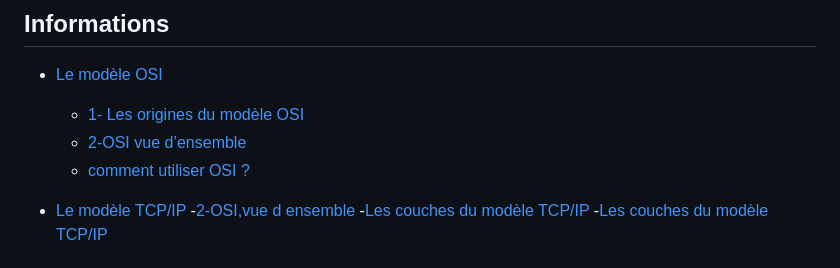
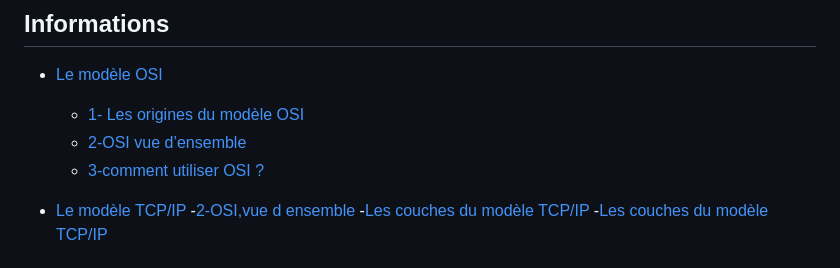
Before and after one commit to miami-14/miami-14.github.io., a Markdown page: SISR/Modèle OSI/README.md, the part around one of its changes. GitHub-like rendering.

```diff
--- a/SISR/Modèle OSI/README.md
+++ b/SISR/Modèle OSI/README.md
@@ -3,7 +3,7 @@
 - [Le modèle OSI](#Le-modèle-OSI)
    - [1- Les origines du modèle OSI](#1-Les-origines-du-modèle-OSI)
    - [2-OSI vue d’ensemble](#2-OSI-vue-d-ensemble)
-   - [comment utiliser OSI ?](#comment-utiliser-OSI-?)
+   - [3-comment utiliser OSI ?](#3-comment-utiliser-OSI-?)
 
 - [Le modèle TCP/IP](#Le-modèle-TCP/IP)
       -[2-OSI,vue d ensemble](#)
```
Also changed, not shown: other parts of SISR/Modèle OSI/README.md (+1 -1 lines).
